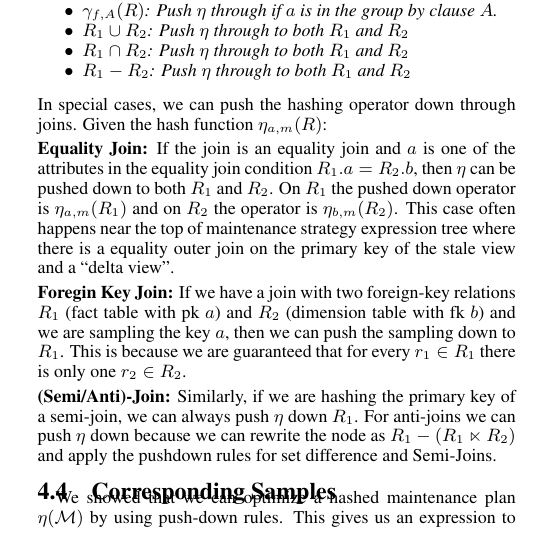
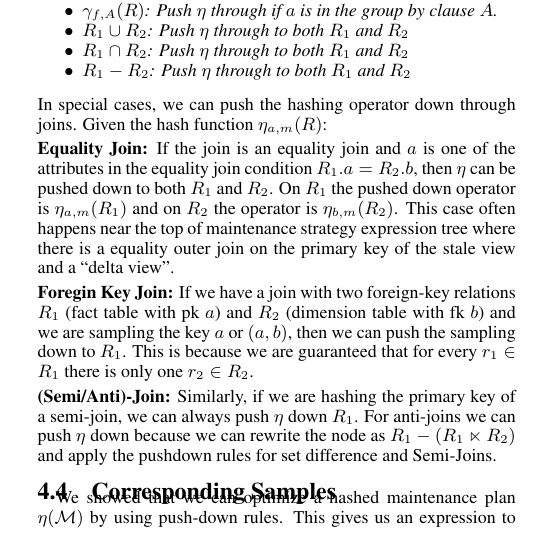
Before and after one commit to sjyk/sampleclean-matview, a LaTeX document (outline.tex, which reads correction.tex): part of one column of page 4 of 12, cut so that both start at the same text. Compiled offline with pdfLaTeX.

Commit message:
addition

```diff
--- a/correction.tex
+++ b/correction.tex
@@ -81,7 +81,7 @@ Given the hash function $\eta_{a, m}(R)$:
 
 \vspace{.25em}
 
-{\noindent \textbf{Foregin Key Join:}} If we have a join with two foreign-key relations $R_1$ (fact table with pk $a$) and $R_2$ (dimension table with fk $b$) and we are sampling the key $a$, then we can push the sampling down to $R_1$. This is because we are guaranteed that for every $r_1\in R_1$ there is only one $r_2 \in R_2$.
+{\noindent \textbf{Foregin Key Join:}} If we have a join with two foreign-key relations $R_1$ (fact table with pk $a$) and $R_2$ (dimension table with fk $b$) and we are sampling the key $a$ or $(a,b)$, then we can push the sampling down to $R_1$. This is because we are guaranteed that for every $r_1\in R_1$ there is only one $r_2 \in R_2$.
 
 %A special case of the equality join rule is if we have a join with two foreign-key relations $R_1$ (fact table) and $R_2$ (dimension table). If we are sampling the foreign key (the primary key of the dimension table), then we can push down $\eta$ to both relations as in the equality join case.
 
```
